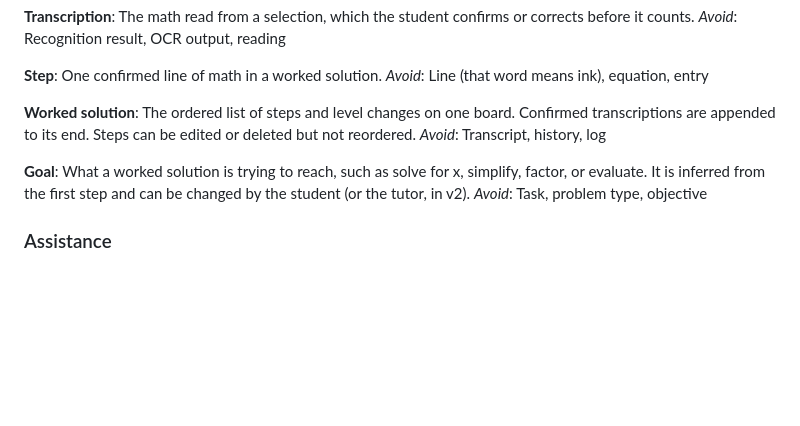
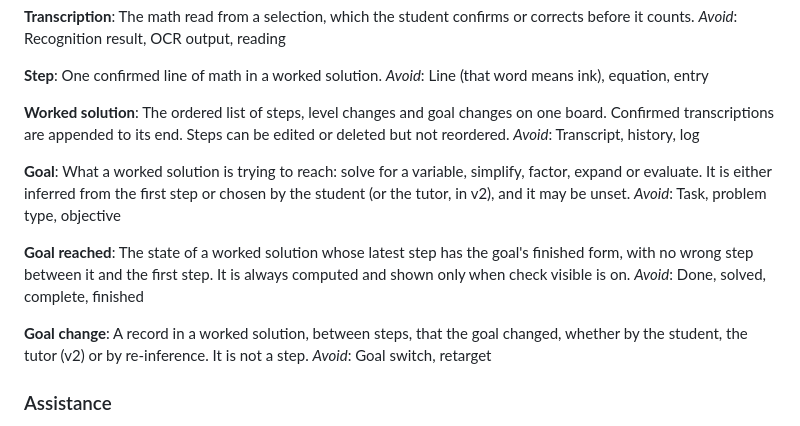
Before and after one commit to george-vrancianu/aequate, a Markdown page: GLOSSARY.md, the part around the change. Drawn GitHub-style; blank space fills up the shorter version.

Commit message:
Decide the goal model: Goal, Goal reached and Goal change glossary entries
Co-Authored-By: Claude Opus 5.5 <noreply@anthropic.com>

```diff
--- a/GLOSSARY.md
+++ b/GLOSSARY.md
@@ -23,12 +23,20 @@ One confirmed line of math in a worked solution.
 _Avoid_: Line (that word means ink), equation, entry
 
 **Worked solution**:
-The ordered list of steps and level changes on one board. Confirmed transcriptions are appended to its end. Steps can be edited or deleted but not reordered.
+The ordered list of steps, level changes and goal changes on one board. Confirmed transcriptions are appended to its end. Steps can be edited or deleted but not reordered.
 _Avoid_: Transcript, history, log
 
 **Goal**:
-What a worked solution is trying to reach, such as solve for x, simplify, factor, or evaluate. It is inferred from the first step and can be changed by the student (or the tutor, in v2).
+What a worked solution is trying to reach: solve for a variable, simplify, factor, expand or evaluate. It is either inferred from the first step or chosen by the student (or the tutor, in v2), and it may be unset.
 _Avoid_: Task, problem type, objective
+
+**Goal reached**:
+The state of a worked solution whose latest step has the goal's finished form, with no wrong step between it and the first step. It is always computed and shown only when check visible is on.
+_Avoid_: Done, solved, complete, finished
+
+**Goal change**:
+A record in a worked solution, between steps, that the goal changed, whether by the student, the tutor (v2) or by re-inference. It is not a step.
+_Avoid_: Goal switch, retarget
 
 ### Assistance
 
```
